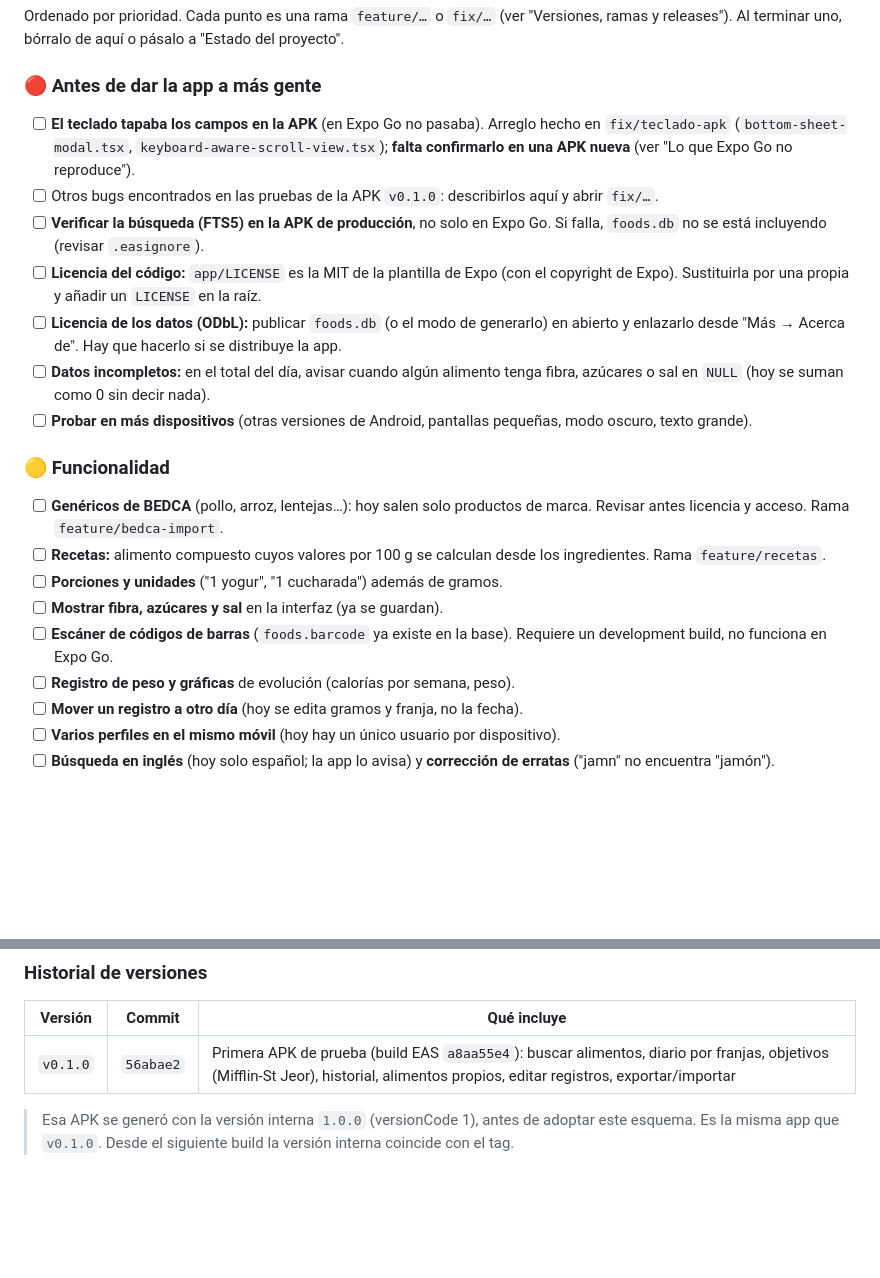
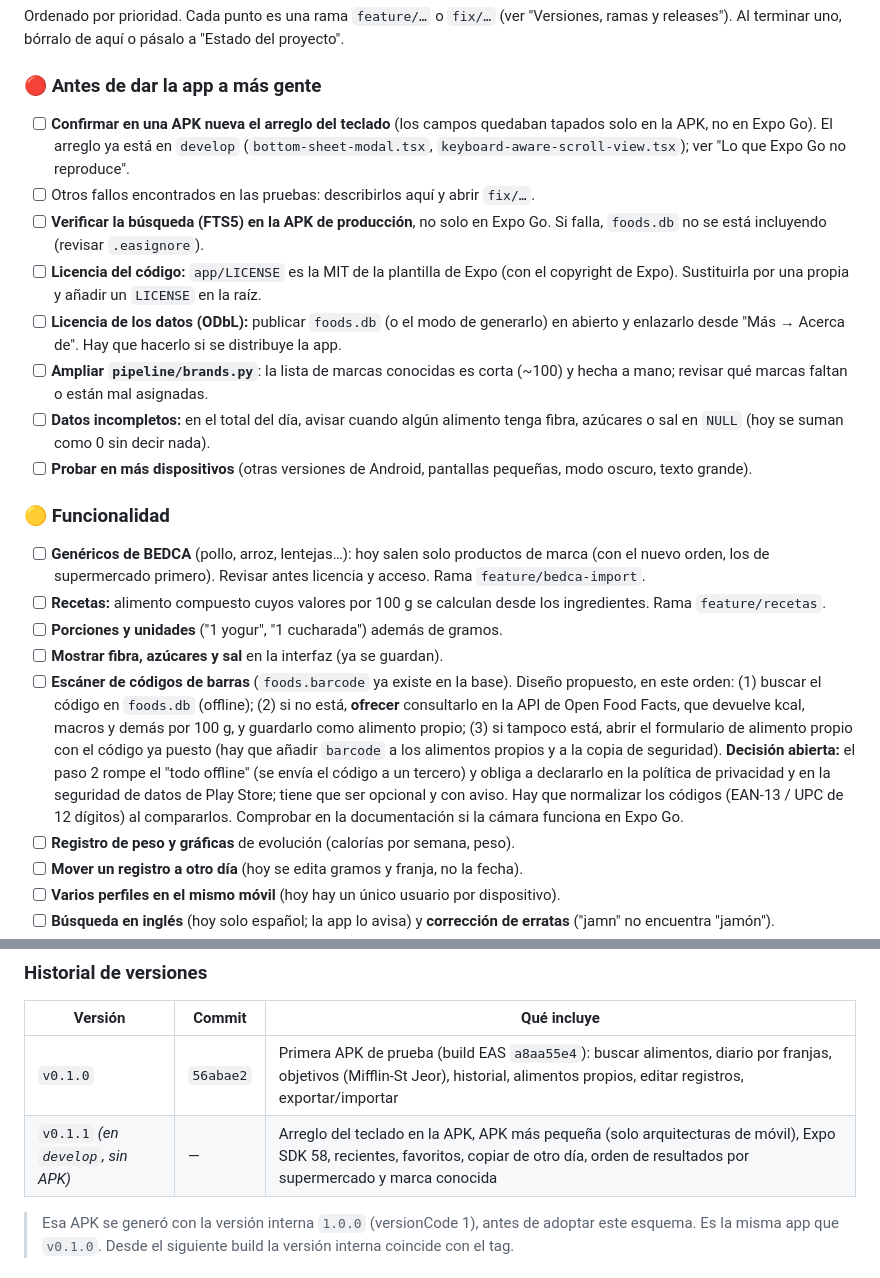
Before and after one commit to FerMelero/calorie-tracker, a Markdown page: README.md, 2 parts joined by grey strips. Rendered like a GitHub page; blank space fills up the shorter version.

```diff
--- a/README.md
+++ b/README.md
@@ -168,21 +183,22 @@ Ordenado por prioridad. Cada punto es una rama `feature/…` o `fix/…` (ver "V
 
 ### 🔴 Antes de dar la app a más gente
 
-- [ ] **El teclado tapaba los campos en la APK** (en Expo Go no pasaba). Arreglo hecho en `fix/teclado-apk` (`bottom-sheet-modal.tsx`, `keyboard-aware-scroll-view.tsx`); **falta confirmarlo en una APK nueva** (ver "Lo que Expo Go no reproduce").
-- [ ] Otros bugs encontrados en las pruebas de la APK `v0.1.0`: describirlos aquí y abrir `fix/…`.
+- [ ] **Confirmar en una APK nueva el arreglo del teclado** (los campos quedaban tapados solo en la APK, no en Expo Go). El arreglo ya está en `develop` (`bottom-sheet-modal.tsx`, `keyboard-aware-scroll-view.tsx`); ver "Lo que Expo Go no reproduce".
+- [ ] Otros fallos encontrados en las pruebas: describirlos aquí y abrir `fix/…`.
 - [ ] **Verificar la búsqueda (FTS5) en la APK de producción**, no solo en Expo Go. Si falla, `foods.db` no se está incluyendo (revisar `.easignore`).
 - [ ] **Licencia del código:** `app/LICENSE` es la MIT de la plantilla de Expo (con el copyright de Expo). Sustituirla por una propia y añadir un `LICENSE` en la raíz.
 - [ ] **Licencia de los datos (ODbL):** publicar `foods.db` (o el modo de generarlo) en abierto y enlazarlo desde "Más → Acerca de". Hay que hacerlo si se distribuye la app.
+- [ ] **Ampliar `pipeline/brands.py`**: la lista de marcas conocidas es corta (~100) y hecha a mano; revisar qué marcas faltan o están mal asignadas.
 - [ ] **Datos incompletos:** en el total del día, avisar cuando algún alimento tenga fibra, azúcares o sal en `NULL` (hoy se suman como 0 sin decir nada).
 - [ ] **Probar en más dispositivos** (otras versiones de Android, pantallas pequeñas, modo oscuro, texto grande).
 
 ### 🟡 Funcionalidad
 
-- [ ] **Genéricos de BEDCA** (pollo, arroz, lentejas…): hoy salen solo productos de marca. Revisar antes licencia y acceso. Rama `feature/bedca-import`.
+- [ ] **Genéricos de BEDCA** (pollo, arroz, lentejas…): hoy salen solo productos de marca (con el nuevo orden, los de supermercado primero). Revisar antes licencia y acceso. Rama `feature/bedca-import`.
 - [ ] **Recetas:** alimento compuesto cuyos valores por 100 g se calculan desde los ingredientes. Rama `feature/recetas`.
 - [ ] **Porciones y unidades** ("1 yogur", "1 cucharada") además de gramos.
 - [ ] **Mostrar fibra, azúcares y sal** en la interfaz (ya se guardan).
-- [ ] **Escáner de códigos de barras** (`foods.barcode` ya existe en la base). Requiere un development build, no funciona en Expo Go.
+- [ ] **Escáner de códigos de barras** (`foods.barcode` ya existe en la base). Diseño propuesto, en este orden: (1) buscar el código en `foods.db` (offline); (2) si no está, **ofrecer** consultarlo en la API de Open Food Facts, que devuelve kcal, macros y demás por 100 g, y guardarlo como alimento propio; (3) si tampoco está, abrir el formulario de alimento propio con el código ya puesto (hay que añadir `barcode` a los alimentos propios y a la copia de seguridad). **Decisión abierta:** el paso 2 rompe el "todo offline" (se envía el código a un tercero) y obliga a declararlo en la política de privacidad y en la seguridad de datos de Play Store; tiene que ser opcional y con aviso. Hay que normalizar los códigos (EAN-13 / UPC de 12 dígitos) al compararlos. Comprobar en la documentación si la cámara funciona en Expo Go.
 - [ ] **Registro de peso y gráficas** de evolución (calorías por semana, peso).
 - [ ] **Mover un registro a otro día** (hoy se edita gramos y franja, no la fecha).
 - [ ] **Varios perfiles en el mismo móvil** (hoy hay un único usuario por dispositivo).
@@ -318,6 +334,7 @@ La versión sigue **MAYOR.MENOR.PARCHE**:
 | Versión | Commit | Qué incluye |
 |---|---|---|
 | `v0.1.0` | `56abae2` | Primera APK de prueba (build EAS `a8aa55e4`): buscar alimentos, diario por franjas, objetivos (Mifflin-St Jeor), historial, alimentos propios, editar registros, exportar/importar |
+| `v0.1.1` *(en `develop`, sin APK)* | — | Arreglo del teclado en la APK, APK más pequeña (solo arquitecturas de móvil), Expo SDK 58, recientes, favoritos, copiar de otro día, orden de resultados por supermercado y marca conocida |
 
 > Esa APK se generó con la versión interna `1.0.0` (versionCode 1), antes de adoptar este esquema. Es la misma app que `v0.1.0`. Desde el siguiente build la versión interna coincide con el tag.
 
```
Also changed, not shown: other parts of README.md (+31 -16 lines).
